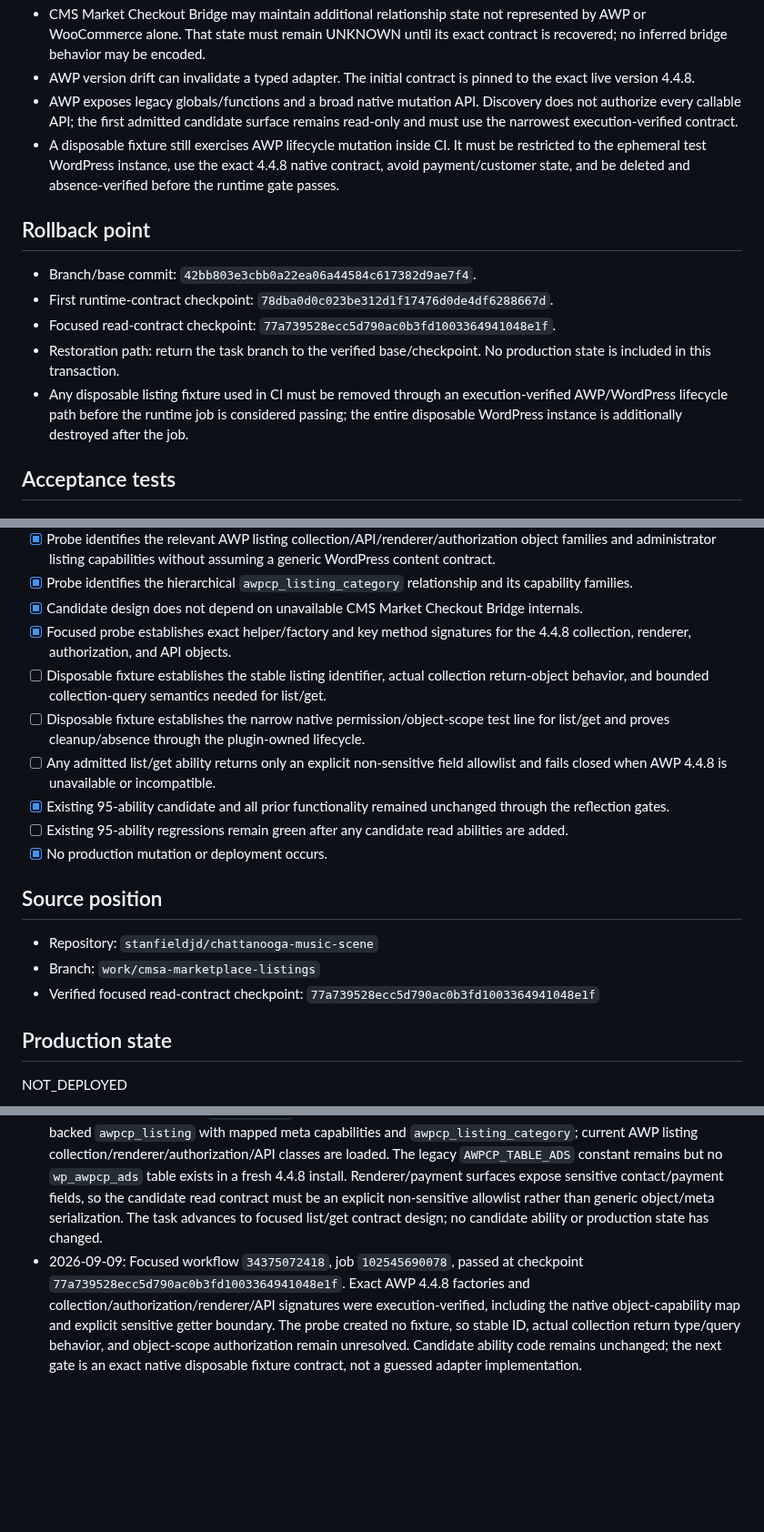
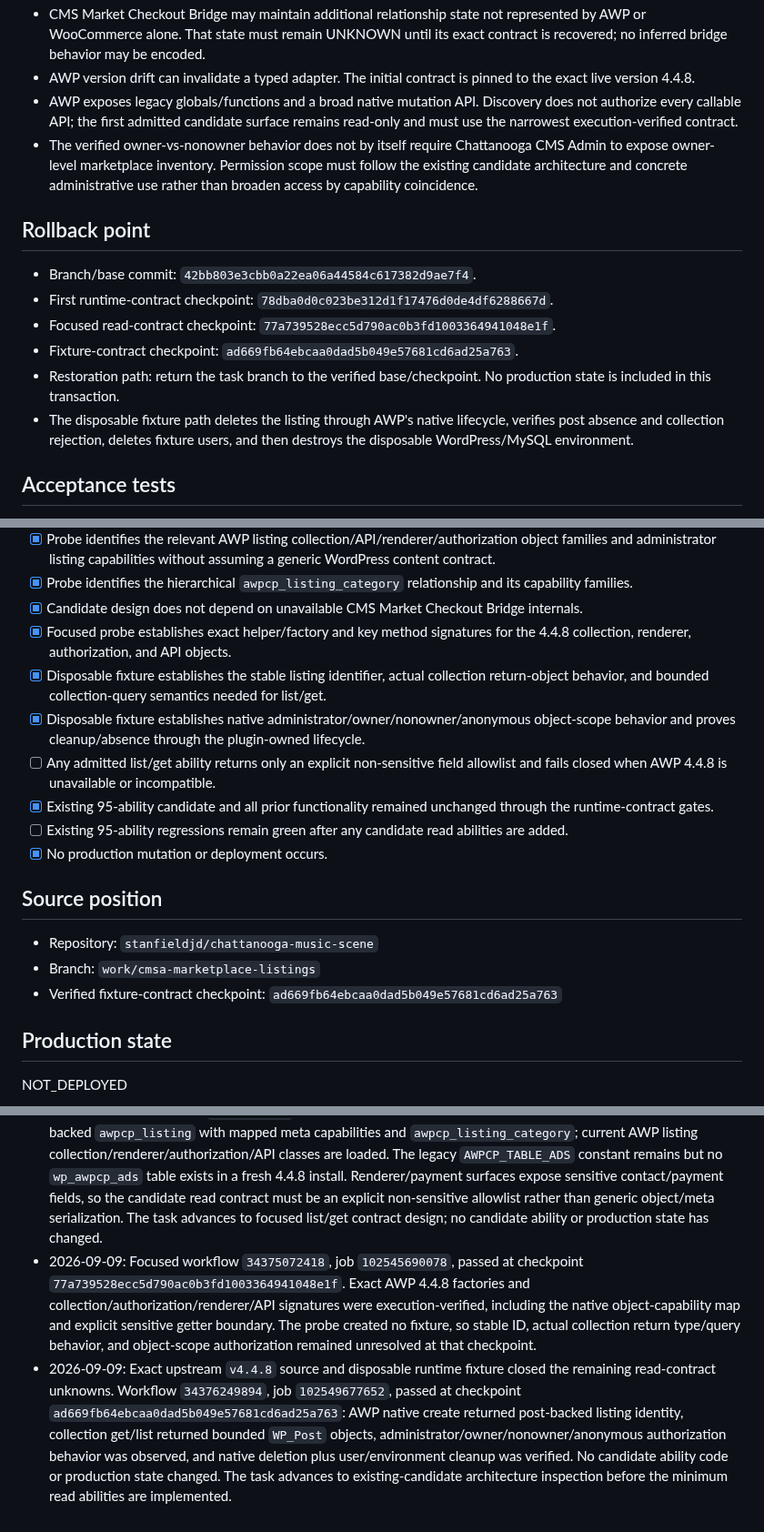
Before and after one commit to stanfieldjd/chattanooga-music-scene, a Markdown page: workbench/tasks/cmsa-marketplace-listings-2026-09-09.md, 3 parts joined by grey strips. Shown at 91% size. GitHub-like rendering; blank space fills up the shorter version.

```diff
--- a/workbench/tasks/cmsa-marketplace-listings-2026-09-09.md
+++ b/workbench/tasks/cmsa-marketplace-listings-2026-09-09.md
@@ -71,15 +78,16 @@ Extend Chattanooga CMS Admin with a bounded marketplace-listing administration s
 - CMS Market Checkout Bridge may maintain additional relationship state not represented by AWP or WooCommerce alone. That state must remain UNKNOWN until its exact contract is recovered; no inferred bridge behavior may be encoded.
 - AWP version drift can invalidate a typed adapter. The initial contract is pinned to the exact live version 4.4.8.
 - AWP exposes legacy globals/functions and a broad native mutation API. Discovery does not authorize every callable API; the first admitted candidate surface remains read-only and must use the narrowest execution-verified contract.
-- A disposable fixture still exercises AWP lifecycle mutation inside CI. It must be restricted to the ephemeral test WordPress instance, use the exact 4.4.8 native contract, avoid payment/customer state, and be deleted and absence-verified before the runtime gate passes.
+- The verified owner-vs-nonowner behavior does not by itself require Chattanooga CMS Admin to expose owner-level marketplace inventory. Permission scope must follow the existing candidate architecture and concrete administrative use rather than broaden access by capability coincidence.
 
 ## Rollback point
 
 - Branch/base commit: `42bb803e3cbb0a22ea06a44584c617382d9ae7f4`.
 - First runtime-contract checkpoint: `78dba0d0c023be312d1f17476d0de4df6288667d`.
 - Focused read-contract checkpoint: `77a739528ecc5d790ac0b3fd1003364941048e1f`.
+- Fixture-contract checkpoint: `ad669fb64ebcaa0dad5b049e57681cd6ad25a763`.
 - Restoration path: return the task branch to the verified base/checkpoint. No production state is included in this transaction.
-- Any disposable listing fixture used in CI must be removed through an execution-verified AWP/WordPress lifecycle path before the runtime job is considered passing; the entire disposable WordPress instance is additionally destroyed after the job.
+- The disposable fixture path deletes the listing through AWP's native lifecycle, verifies post absence and collection rejection, deletes fixture users, and then destroys the disposable WordPress/MySQL environment.
 
 ## Acceptance tests
 
@@ -89,10 +97,10 @@ Extend Chattanooga CMS Admin with a bounded marketplace-listing administration s
 - [x] Probe identifies the hierarchical `awpcp_listing_category` relationship and its capability families.
 - [x] Candidate design does not depend on unavailable CMS Market Checkout Bridge internals.
 - [x] Focused probe establishes exact helper/factory and key method signatures for the 4.4.8 collection, renderer, authorization, and API objects.
-- [ ] Disposable fixture establishes the stable listing identifier, actual collection return-object behavior, and bounded collection-query semantics needed for list/get.
-- [ ] Disposable fixture establishes the narrow native permission/object-scope test line for list/get and proves cleanup/absence through the plugin-owned lifecycle.
+- [x] Disposable fixture establishes the stable listing identifier, actual collection return-object behavior, and bounded collection-query semantics needed for list/get.
+- [x] Disposable fixture establishes native administrator/owner/nonowner/anonymous object-scope behavior and proves cleanup/absence through the plugin-owned lifecycle.
 - [ ] Any admitted list/get ability returns only an explicit non-sensitive field allowlist and fails closed when AWP 4.4.8 is unavailable or incompatible.
-- [x] Existing 95-ability candidate and all prior functionality remained unchanged through the reflection gates.
+- [x] Existing 95-ability candidate and all prior functionality remained unchanged through the runtime-contract gates.
 - [ ] Existing 95-ability regressions remain green after any candidate read abilities are added.
 - [x] No production mutation or deployment occurs.
 
@@ -100,7 +108,7 @@ Extend Chattanooga CMS Admin with a bounded marketplace-listing administration s
 
 - Repository: `stanfieldjd/chattanooga-music-scene`
 - Branch: `work/cmsa-marketplace-listings`
-- Verified focused read-contract checkpoint: `77a739528ecc5d790ac0b3fd1003364941048e1f`
+- Verified fixture-contract checkpoint: `ad669fb64ebcaa0dad5b049e57681cd6ad25a763`
 
 ## Production state
 
@@ -112,4 +120,5 @@ Production was inspected read-only only to establish the active dependency versi
 
 - 2026-09-09: Opened the marketplace-listing runtime-contract task from the verified 95-ability workbench position. Selected exact AWP Classifieds model inspection before any listing adapter implementation; bridge internals remain UNKNOWN because authoritative bridge source is not present at the checked workbench repository path.
 - 2026-09-09: Runtime run `34372812403` passed exact AWP 4.4.8 model discovery. The listing is registered as post-backed `awpcp_listing` with mapped meta capabilities and `awpcp_listing_category`; current AWP listing collection/renderer/authorization/API classes are loaded. The legacy `AWPCP_TABLE_ADS` constant remains but no `wp_awpcp_ads` table exists in a fresh 4.4.8 install. Renderer/payment surfaces expose sensitive contact/payment fields, so the candidate read contract must be an explicit non-sensitive allowlist rather than generic object/meta serialization. The task advances to focused list/get contract design; no candidate ability or production state has changed.
-- 2026-09-09: Focused workflow `34375072418`, job `102545690078`, passed at checkpoint `77a739528ecc5d790ac0b3fd1003364941048e1f`. Exact AWP 4.4.8 factories and collection/authorization/renderer/API signatures were execution-verified, including the native object-capability map and explicit sensitive getter boundary. The probe created no fixture, so stable ID, actual collection return type/query behavior, and object-scope authorization remain unresolved. Candidate ability code remains unchanged; the next gate is an exact native disposable fixture contract, not a guessed adapter implementation.
+- 2026-09-09: Focused workflow `34375072418`, job `102545690078`, passed at checkpoint `77a739528ecc5d790ac0b3fd1003364941048e1f`. Exact AWP 4.4.8 factories and collection/authorization/renderer/API signatures were execution-verified, including the native object-capability map and explicit sensitive getter boundary. The probe created no fixture, so stable ID, actual collection return type/query behavior, and object-scope authorization remained unresolved at that checkpoint.
+- 2026-09-09: Exact upstream `v4.4.8` source and disposable runtime fixture closed the remaining read-contract unknowns. Workflow `34376249894`, job `102549677652`, passed at checkpoint `ad669fb64ebcaa0dad5b049e57681cd6ad25a763`: AWP native create returned post-backed listing identity, collection get/list returned bounded `WP_Post` objects, administrator/owner/nonowner/anonymous authorization behavior was observed, and native deletion plus user/environment cleanup was verified. No candidate ability code or production state changed. The task advances to existing-candidate architecture inspection before the minimum read abilities are implemented.
```
Also changed, not shown: other parts of workbench/tasks/cmsa-marketplace-listings-2026-09-09.md (+15 -8 lines).
